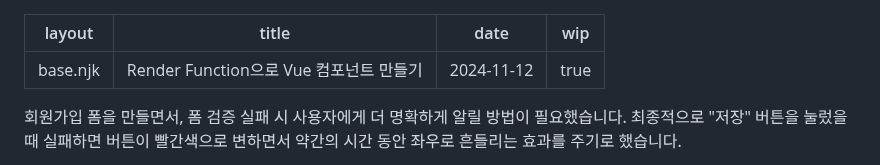
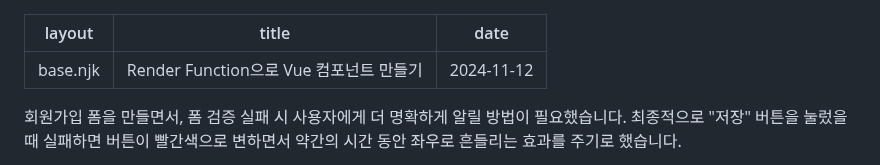
Before and after one commit to Heunsig/tech-in-korean, a Markdown page: src/posts/building-vue-components-with-render-function.md, the part around the change. Drawn GitHub-style.

Commit message:
feat: remove wip

```diff
--- a/src/posts/building-vue-components-with-render-function.md
+++ b/src/posts/building-vue-components-with-render-function.md
@@ -2,7 +2,6 @@
 layout: "base.njk"
 title: "Render Function으로 Vue 컴포넌트 만들기"
 date: 2024-11-12
-wip: true
 ---
 
 회원가입 폼을 만들면서, 폼 검증 실패 시 사용자에게 더 명확하게 알릴 방법이 필요했습니다. 최종적으로 "저장" 버튼을 눌렀을 때 실패하면 버튼이 빨간색으로 변하면서 약간의 시간 동안 좌우로 흔들리는 효과를 주기로 했습니다.
```
